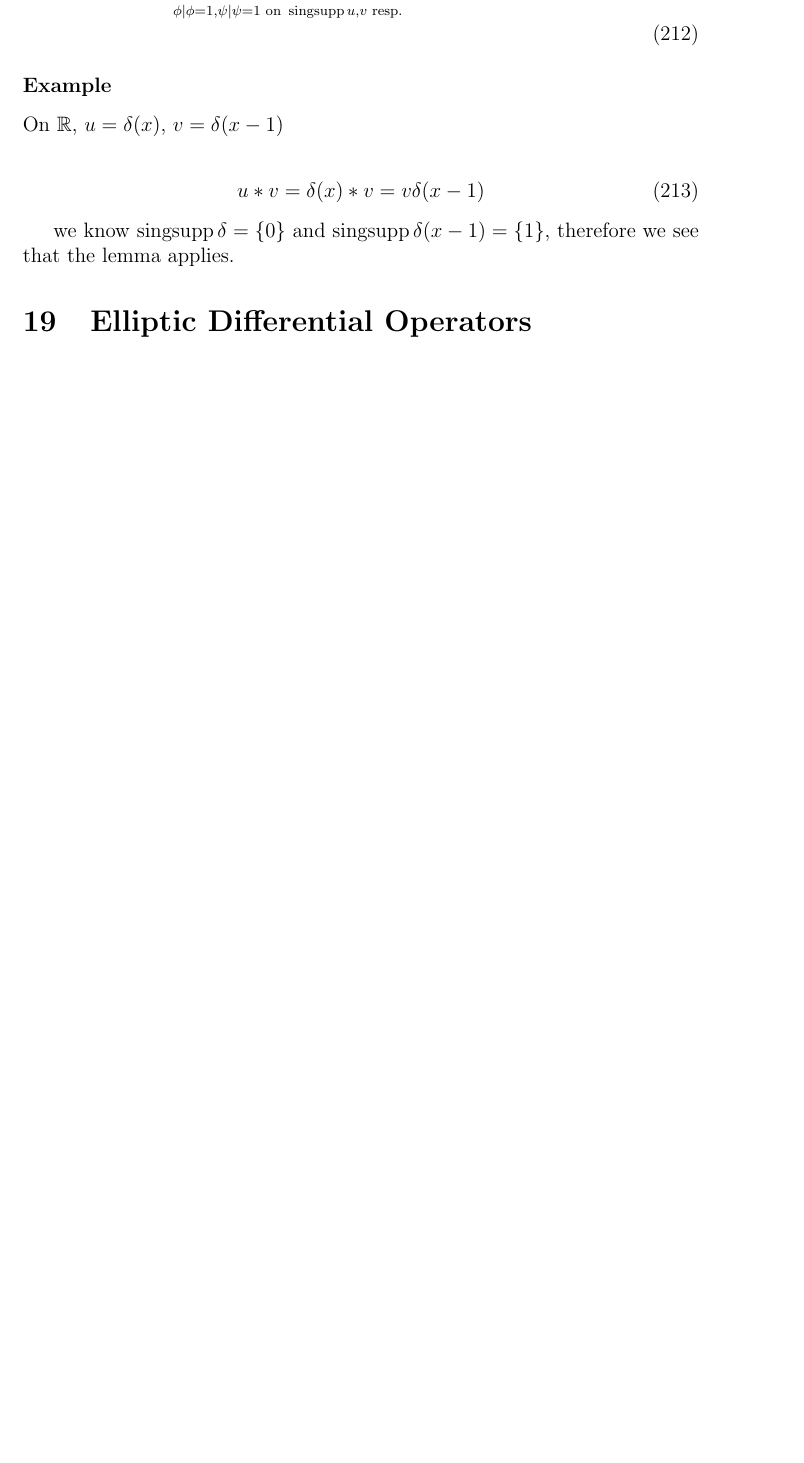
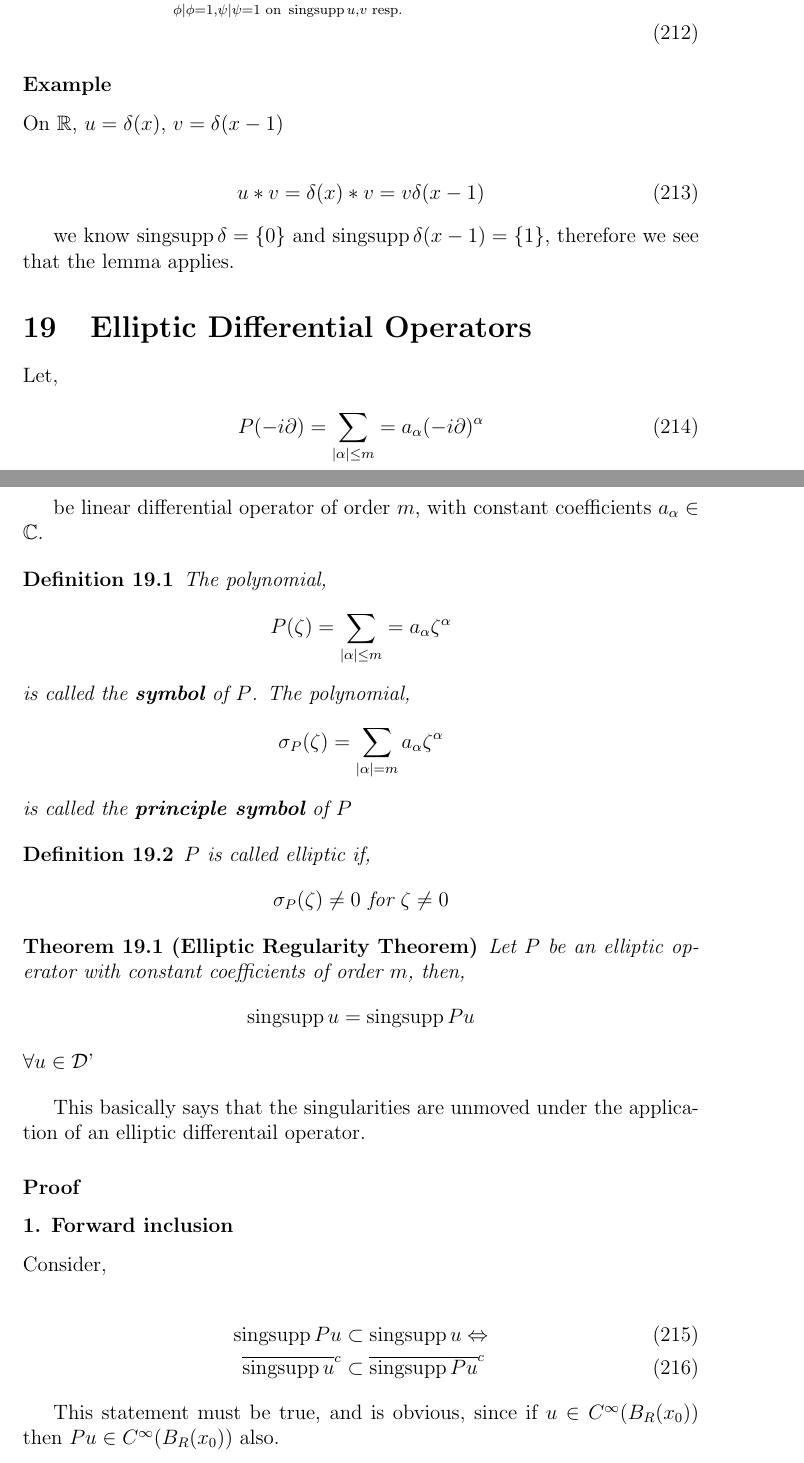
Before and after one commit to skailasa/write-up, a LaTeX document (mathematics/linear-pdes/dist.tex): part of page 45 of 45 before the commit and two parts of pages 45 and 46 of 49 after it, the two joined at a grey line, cut so that both start at the same text, the shorter picture padded with empty space. The pictures show the PDF file mathematics/linear-pdes/dist.pdf that the author committed with the source.

Commit message:
Elliptic reg thm notes

```diff
--- a/mathematics/linear-pdes/dist.tex
+++ b/mathematics/linear-pdes/dist.tex
@@ -1593,3 +1593,44 @@ we know $\singsupp \delta = \{ 0 \}$ and $\singsupp \delta(x-1) = \{ 1 \}$, ther
 
 \section{Elliptic Differential Operators}
 
+Let,
+
+\begin{equation}
+    P(-i\partial) = \sum_{|\alpha| \leq m} = a_\alpha (-i\partial)^\alpha
+\end{equation}
+
+be linear differential operator of order $m$, with constant coefficients $a_\alpha \in \complexes$.
+
+\begin{definition}
+    The polynomial,
+    \[ P(\zeta) = \sum_{|\alpha| \leq m} = a_\alpha \zeta^\alpha\]
+    is called the \textbf{symbol} of $P$. The polynomial,
+    \[ \sigma_P(\zeta) = \sum_{|\alpha| = m} a_\alpha \zeta^\alpha \]
+    is called the \textbf{principle symbol} of $P$
+\end{definition}
+
+\begin{definition}
+    $P$ is called elliptic if,
+    \[ \sigma_P (\zeta) \neq 0 \text{ for } \zeta \neq 0 \]
+\end{definition}
+
+\begin{theorem}[Elliptic Regularity Theorem]
+    Let $P$ be an elliptic operator with constant coefficients of order $m$, then,
+    \[ \singsupp u = \singsupp Pu \]
+    $\forall u \in \dist$
+\end{theorem}
+
+This basically says that the singularities are unmoved under the application of an elliptic differentail operator.
+
+\subsubsection*{Proof}
+
+\subsubsection*{1. Forward inclusion}
+
+Consider,
+
+\begin{flalign}
+    \singsupp Pu &\subset \singsupp u \Leftrightarrow \\
+    \overline{\singsupp u}^c &\subset \overline{\singsupp Pu}^c
+\end{flalign}
+
+This statement must be true, and is obvious, since if $u \in C^\infty(B_R(x_0))$  then $Pu \in  C^\infty(B_R(x_0))$ also.
@@ -1595,0 +1649,9 @@ we know $\singsupp \delta = \{ 0 \}$ and $\singsupp \delta(x-1) = \{ 1 \}$, ther
+\begin{flalign}
+    \sigma_P (\zeta) \neq 0 \text{ for } \zeta \neq 0
+\end{flalign}
+
+Therefore, $|\sigma_P(\zeta) | > 0$ for some set $\zeta \in S^1$. Furthermore,  $|\sigma_P(\zeta) | > C > 0$ for the unit sphere $\zeta \in S^1$. The unit sphere is a compacy set, the principle symbol is a homogenous function of order $N$, therefore
+
+\begin{flalign}
+    |\sigma_P(\zeta) | > C |\zeta|^m, \> \> \> \forall \zeta \in \reals^N
+\end{flalign}
@@ -1595,0 +1674,9 @@ we know $\singsupp \delta = \{ 0 \}$ and $\singsupp \delta(x-1) = \{ 1 \}$, ther
+    \widehat{P(-i\partial)E} \overset{\text{op. rules}}{=} P(\zeta) \hat{E} = P(\zeta)\frac{1-\xi(\zeta)}{P(\zeta)} = 1-\xi(\zeta) \\
+    \implies P(-i\partial)E = \delta(x) - \mathcal{F}^{-1}\xi(\zeta)
+\end{flalign}
+
+The point is that $\mathcal{F}^{-1}\xi(\zeta) \in C^\infty$ as $\xi \in D \subset S$, and except for this final term we see that $E$ is almost a fundamental solution. Let $\Omega$ be a compact set in $\reals^N$. Choose $\psi \in \tfspaceD$ such that $\psi = 1$ on $\Omega$ then $\forall u \in \dist$
+
+\begin{flalign}
+    \psi u &= \delta * \psi u = \left [ P(-i\partial) + \mathcal{F}^{-1}\xi \right] * \psi u \\
+    & =  P(-i\partial) *\psi u+ \mathcal{F}^{-1}\xi * \psi u \\
@@ -1595,0 +1712,9 @@ we know $\singsupp \delta = \{ 0 \}$ and $\singsupp \delta(x-1) = \{ 1 \}$, ther
+\begin{flalign}
+    | \mathcal{F} [x^\beta \partial^\alpha E] | \overset{\text{op. rules}}{=} |\partial^\beta \zeta^\alpha \hat{E}|, \> \> \> \forall \alpha, \beta
+\end{flalign}
+
+by calculate we see that,
+
+\begin{flalign}
+    |\partial^{\beta} (\zeta^\alpha \hat{E})| = O(|\zeta|^{-M+|\alpha|-|\beta|})
+\end{flalign}
```
Also changed, not shown: mathematics/linear-pdes/dist.pdf, mathematics/linear-pdes/dist.tex (77 more changed lines), 4 other files.
